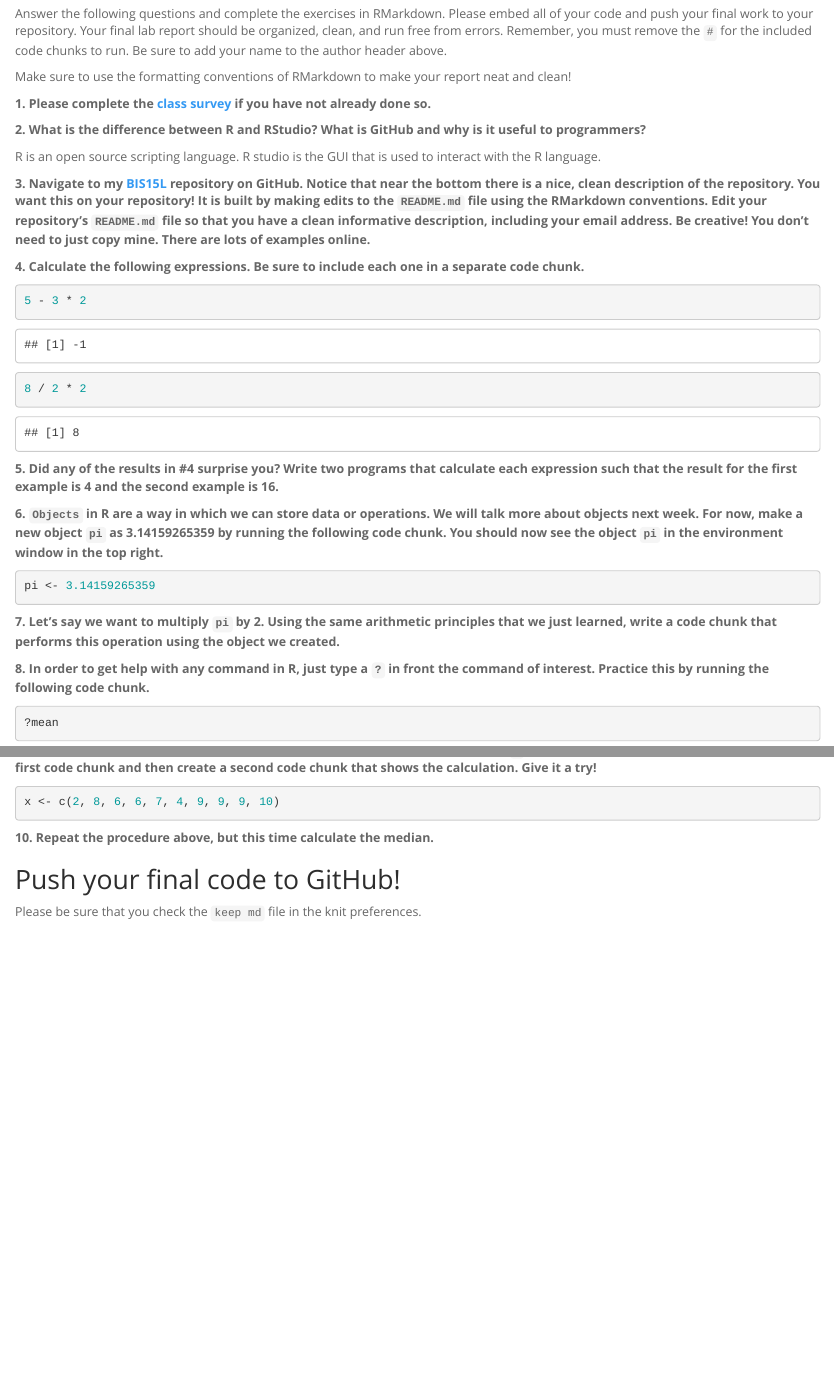
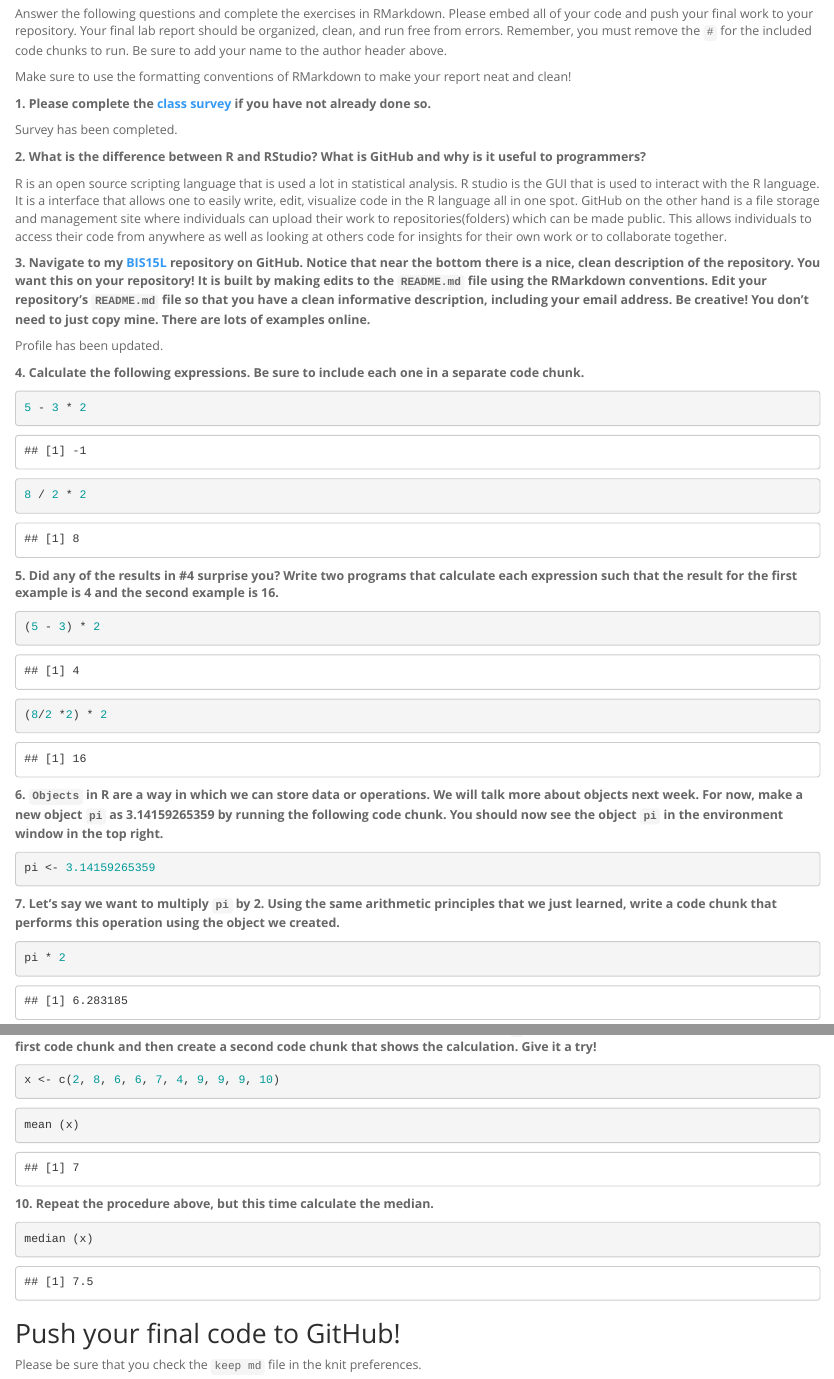
Before and after one commit to jaskirat-121/BIS15W2024_Jsingh, an R Markdown document (lab1/lab1_hw.Rmd): the page in a window 1100 px wide, from 180 px down, and a second part further down, joined at a grey line. The pictures show the output file lab1/lab1_hw.html that the author committed with the source, opened offline.

Commit message:
Lab1_Homework

````diff
--- a/lab1/lab1_hw.Rmd
+++ b/lab1/lab1_hw.Rmd
@@ -5,7 +5,7 @@ date: "`r Sys.Date()`"
 output:
   html_document:
     theme: spacelab
-    keep_md: yes
+    keep_md: true
 ---
 
 ## Instructions
@@ -15,12 +15,16 @@ Make sure to use the formatting conventions of RMarkdown to make your report nea
 
 **1. Please complete the [class survey](https://forms.gle/AHHXd3aobaAdkkFg9) if you have not already done so.**
 
+Survey has been completed.
+
 **2. What is the difference between R and RStudio? What is GitHub and why is it useful to programmers?**
 
-R is an open source scripting language. R studio is the GUI that is used to interact with the R language.
+R is an open source scripting language that is used a lot in statistical analysis. R studio is the GUI that is used to interact with the R language. It is a interface that allows one to easily write, edit, visualize code in the R language all in one spot. GitHub on the other hand is a file storage and management site where individuals can upload their work to repositories(folders) which can be made public. This allows individuals to access their code from anywhere as well as looking at others code for insights for their own work or to collaborate together.
 
 
 **3. Navigate to my [BIS15L](https://github.com/jmledford3115/BIS15W2024_jledford) repository on GitHub. Notice that near the bottom there is a nice, clean description of the repository. You want this on your repository! It is built by making edits to the `README.md` file using the RMarkdown conventions. Edit your repository's `README.md` file so that you have a clean informative description, including your email address. Be creative! You don't need to just copy mine. There are lots of examples online.**
+
+Profile has been updated.
 
 **4. Calculate the following expressions. Be sure to include each one in a separate code chunk.**
 ```{r}
@@ -34,11 +38,11 @@ R is an open source scripting language. R studio is the GUI that is used to inte
 **5. Did any of the results in #4 surprise you? Write two programs that calculate each expression such that the result for the first example is 4 and the second example is 16.**
 
 ```{r}
-
+(5 - 3) * 2
 ```
 
 ```{r}
-
+(8/2 *2) * 2
 ```
 
 **6. `Objects` in R are a way in which we can store data or operations. We will talk more about objects next week. For now, make a new object `pi` as 3.14159265359 by running the following code chunk. You should now see the object `pi` in the environment window in the top right.**
@@ -49,7 +53,7 @@ pi <- 3.14159265359
 **7. Let's say we want to multiply `pi` by 2. Using the same arithmetic principles that we just learned, write a code chunk that performs this operation using the object we created.**
 
 ```{r}
-
+pi * 2
 ```
 
 **8. In order to get help with any command in R, just type a `?` in front the command of interest. Practice this by running the following code chunk.**
@@ -63,12 +67,12 @@ x <- c(2, 8, 6, 6, 7, 4, 9, 9, 9, 10)
 ```
 
 ```{r}
-
+mean (x)
 ```
 
 **10. Repeat the procedure above, but this time calculate the median.**
 ```{r}
-
+median (x)
 ```
 
 ## Push your final code to GitHub!
````
Also changed, not shown: README.html (added), README.md, lab1/lab1_hw.html, lab1/lab1_hw.md.
